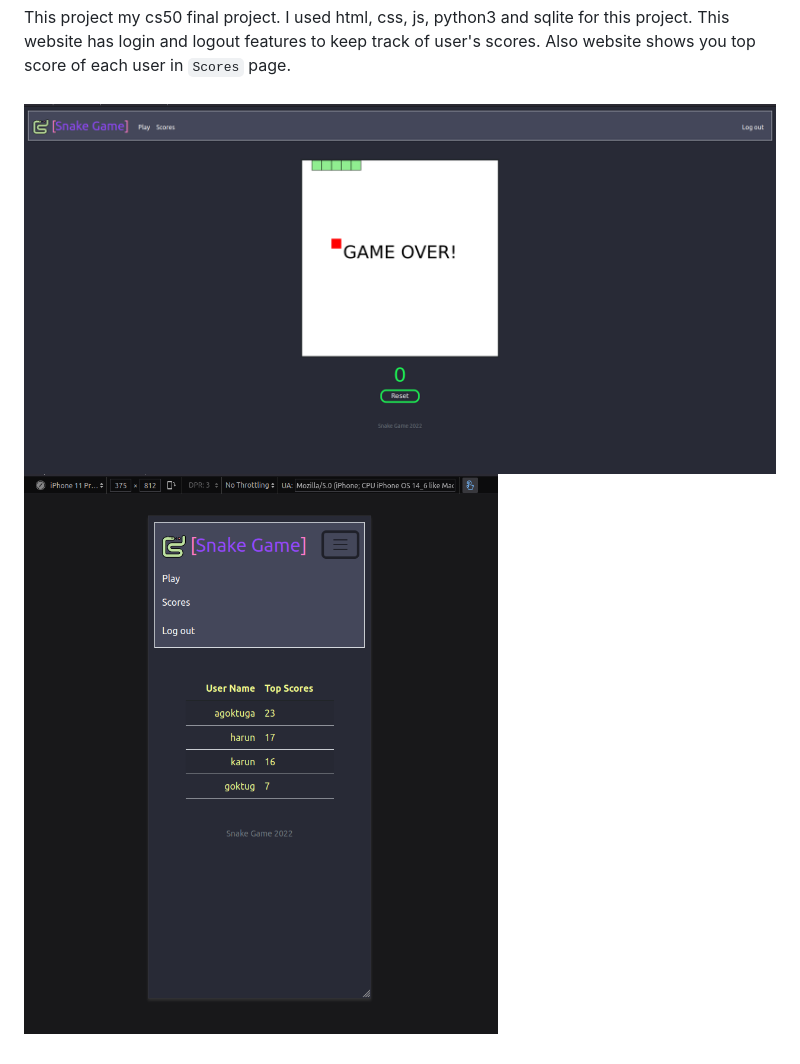
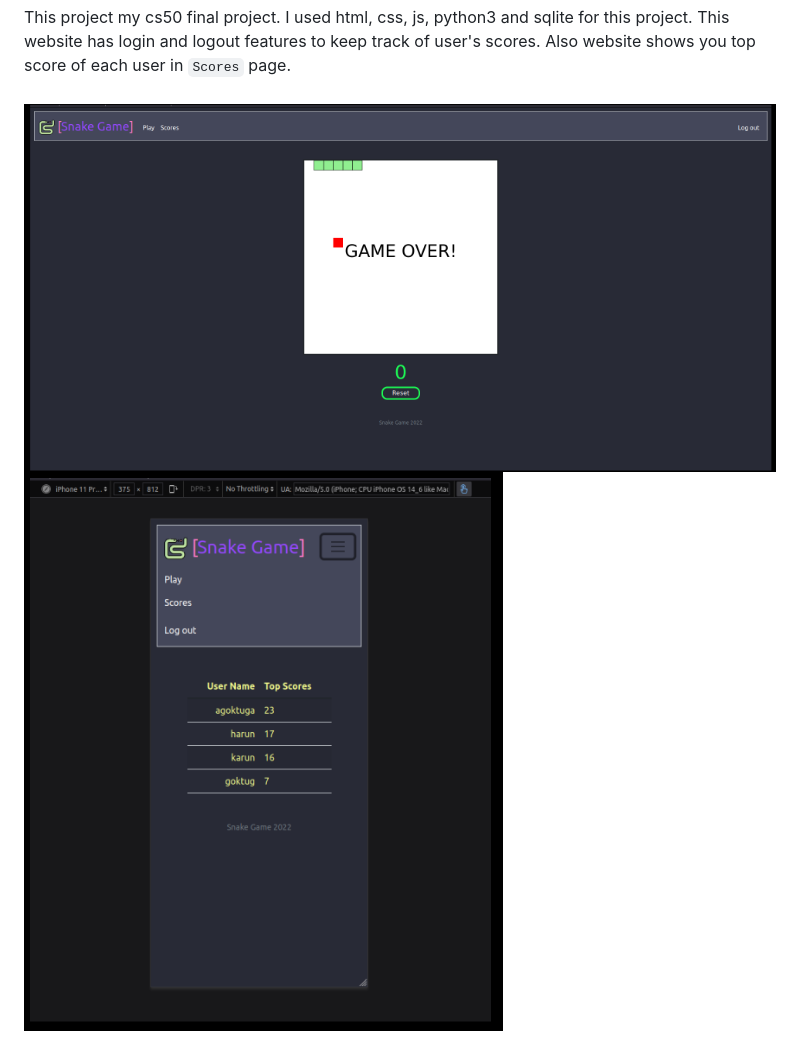
Before and after one commit to karunland/snake-game-web, a Markdown page: README.md, the part around the change. Drawn GitHub-style; pictures changed too: img/website-main.png (deleted), img/website-main2.png (added), img/website-mobile.png (deleted).

Commit message:
update photos

```diff
--- a/README.md
+++ b/README.md
@@ -6,5 +6,5 @@
 
 This project my cs50 final project. I used html, css, js, python3 and sqlite for this project. This website has login and logout features to keep track of user's scores. Also website shows you top score of each user in `Scores` page.
 <br><br>
-![mypic](img/website-main.png)
-![alt](img/website-mobile.png)
+![mypic](img/website-main2.png)
+![alt](img/website2.png)
```
